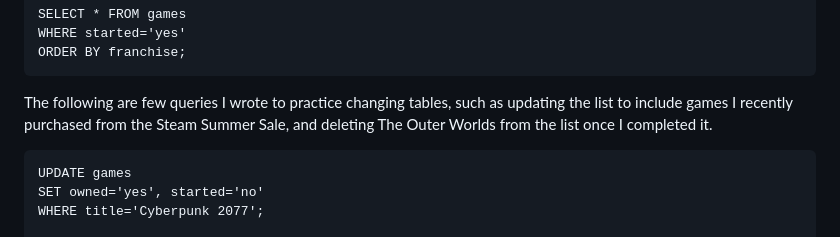
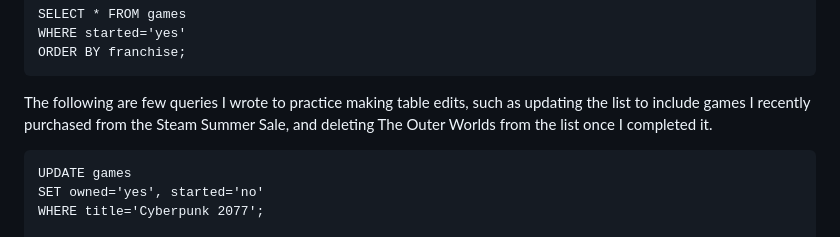
Before and after one commit to mwdemos/Data-Analysis-Portfolio, a Markdown page: Video Game Wishlist/README.md, the part around the change. Drawn GitHub-style.

```diff
--- a/Video Game Wishlist/README.md
+++ b/Video Game Wishlist/README.md
@@ -30,7 +30,7 @@ To determine which game to play next, it helps to know which of my games I've st
     WHERE started='yes'
     ORDER BY franchise;
 
-The following are few queries I wrote to practice changing tables, such as updating the list to include games I recently purchased from the Steam Summer Sale, and deleting The Outer Worlds from the list once I completed it.
+The following are few queries I wrote to practice making table edits, such as updating the list to include games I recently purchased from the Steam Summer Sale, and deleting The Outer Worlds from the list once I completed it.
 
     UPDATE games
     SET owned='yes', started='no'
```
